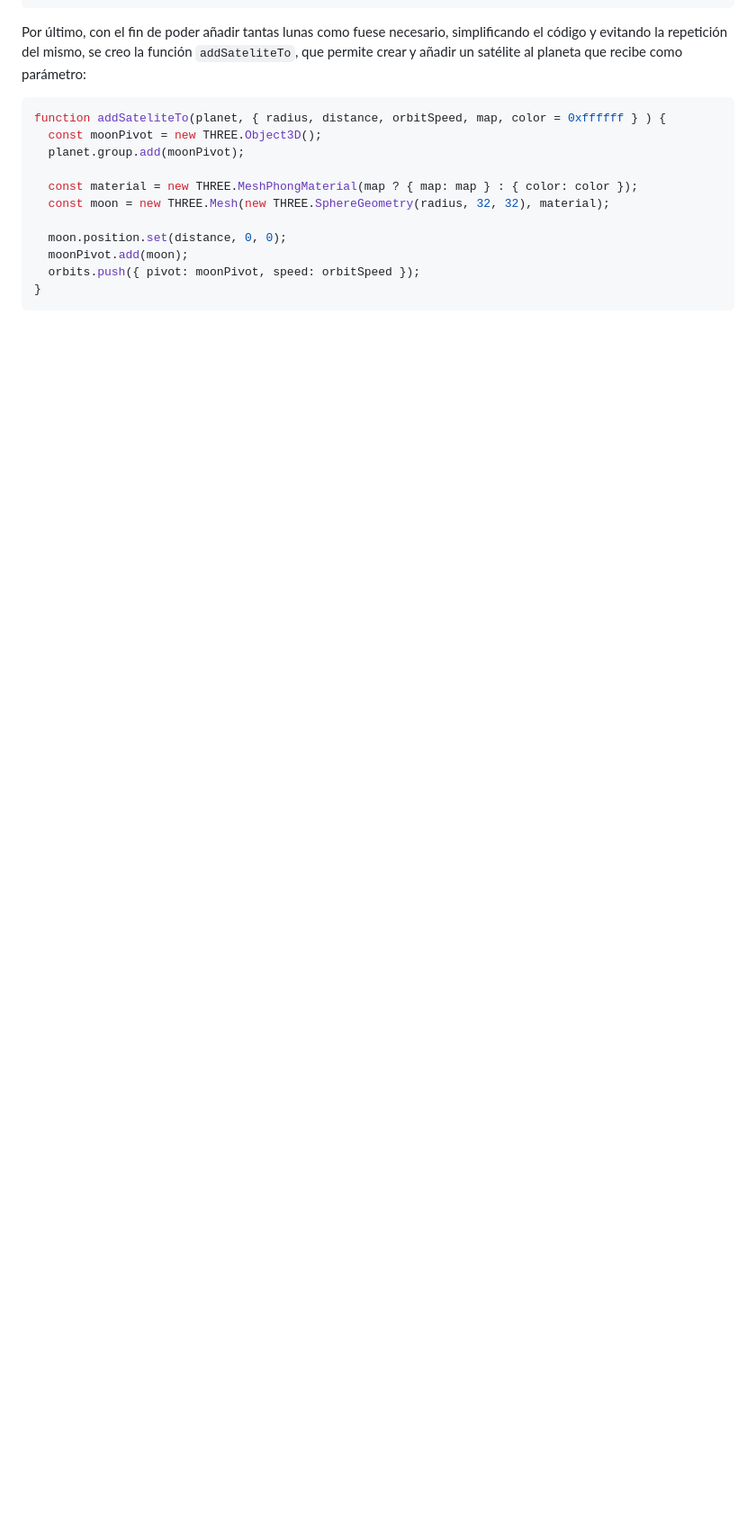
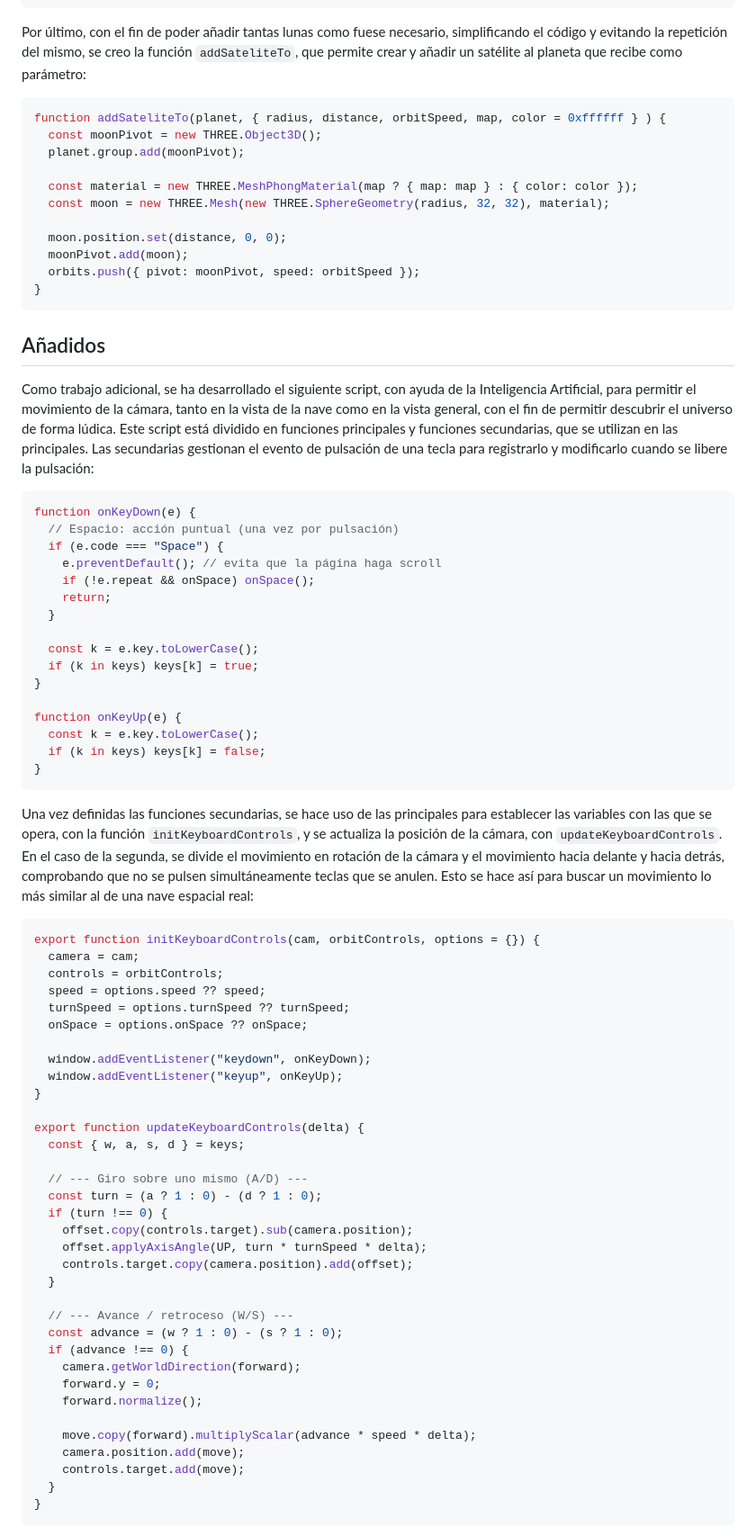
Before and after one commit to asergiorg/IG, a Markdown page: P6/README.md, the part around one of its changes. Shown at 90% size. Rendered like a GitHub page; blank space fills up the shorter version.

```diff
--- a/P6/README.md
+++ b/P6/README.md
@@ -138,3 +138,65 @@ function addSateliteTo(planet, { radius, distance, orbitSpeed, map, color = 0xff
 }
 ~~~
 
+## Añadidos
+
+Como trabajo adicional, se ha desarrollado el siguiente script, con ayuda de la Inteligencia Artificial, para permitir el movimiento de la cámara, tanto en la vista de la nave como en la vista general, con el fin de permitir descubrir el universo de forma lúdica. Este script está dividido en funciones principales y funciones secundarias, que se utilizan en las principales. Las secundarias gestionan el evento de pulsación de una tecla para registrarlo y modificarlo cuando se libere la pulsación:
+
+~~~javascript
+function onKeyDown(e) {
+  // Espacio: acción puntual (una vez por pulsación)
+  if (e.code === "Space") {
+    e.preventDefault(); // evita que la página haga scroll
+    if (!e.repeat && onSpace) onSpace();
+    return;
+  }
+
+  const k = e.key.toLowerCase();
+  if (k in keys) keys[k] = true;
+}
+
+function onKeyUp(e) {
+  const k = e.key.toLowerCase();
+  if (k in keys) keys[k] = false;
+}
+~~~
+
+Una vez definidas las funciones secundarias, se hace uso de las principales para establecer las variables con las que se opera, con la función `initKeyboardControls`, y se actualiza la posición de la cámara, con `updateKeyboardControls`. En el caso de la segunda, se divide el movimiento en rotación de la cámara y el movimiento hacia delante y hacia detrás, comprobando que no se pulsen simultáneamente teclas que se anulen. Esto se hace así para buscar un movimiento lo más similar al de una nave espacial real:
+
+~~~javascript
+export function initKeyboardControls(cam, orbitControls, options = {}) {
+  camera = cam;
+  controls = orbitControls;
+  speed = options.speed ?? speed;
+  turnSpeed = options.turnSpeed ?? turnSpeed;
+  onSpace = options.onSpace ?? onSpace;
+
+  window.addEventListener("keydown", onKeyDown);
+  window.addEventListener("keyup", onKeyUp);
+}
+
+export function updateKeyboardControls(delta) {
+  const { w, a, s, d } = keys;
+
+  // --- Giro sobre uno mismo (A/D) ---
+  const turn = (a ? 1 : 0) - (d ? 1 : 0);
+  if (turn !== 0) {
+    offset.copy(controls.target).sub(camera.position);
+    offset.applyAxisAngle(UP, turn * turnSpeed * delta);
+    controls.target.copy(camera.position).add(offset);
+  }
+
+  // --- Avance / retroceso (W/S) ---
+  const advance = (w ? 1 : 0) - (s ? 1 : 0);
+  if (advance !== 0) {
+    camera.getWorldDirection(forward);
+    forward.y = 0;
+    forward.normalize();
+
+    move.copy(forward).multiplyScalar(advance * speed * delta);
+    camera.position.add(move);
+    controls.target.add(move);
+  }
+}
+~~~
+
```
Also changed, not shown: other parts of P6/README.md (+64 -0 lines).
